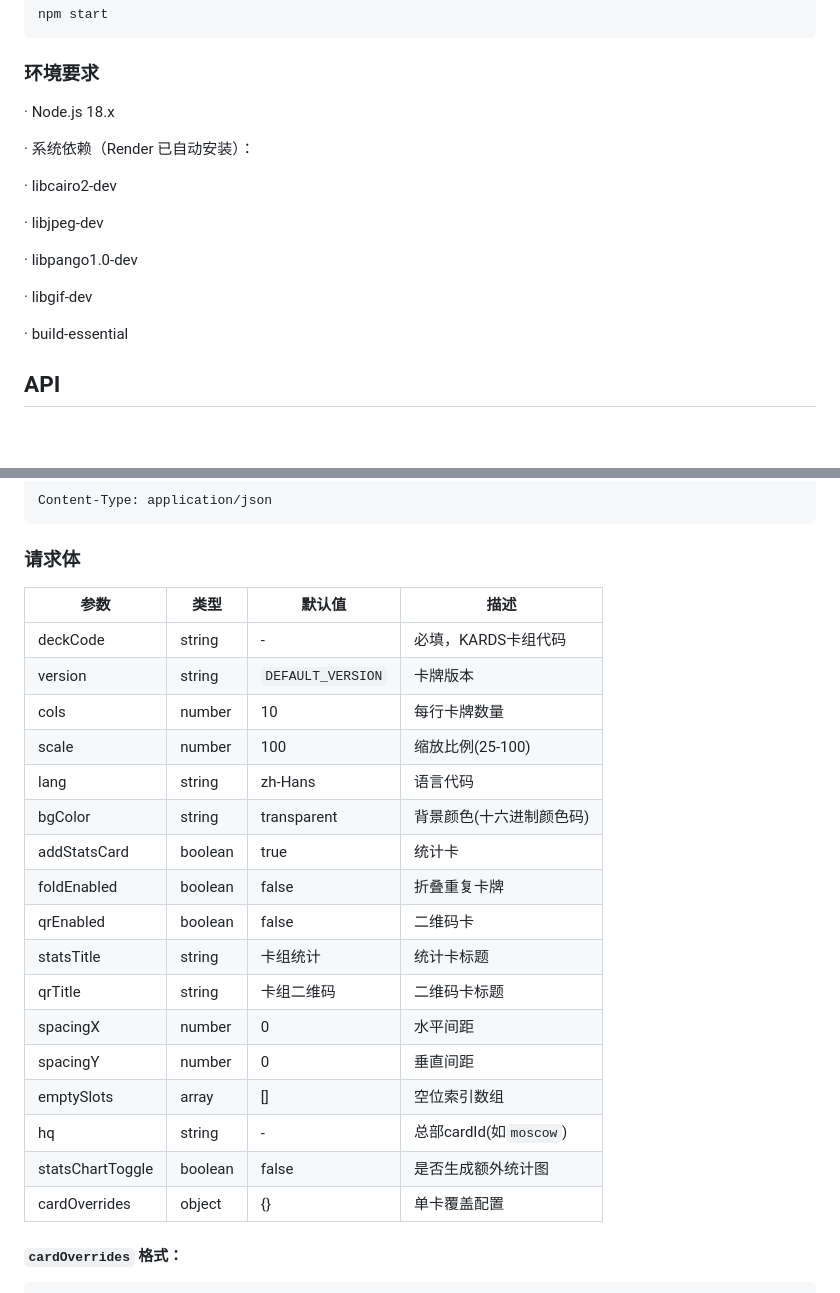
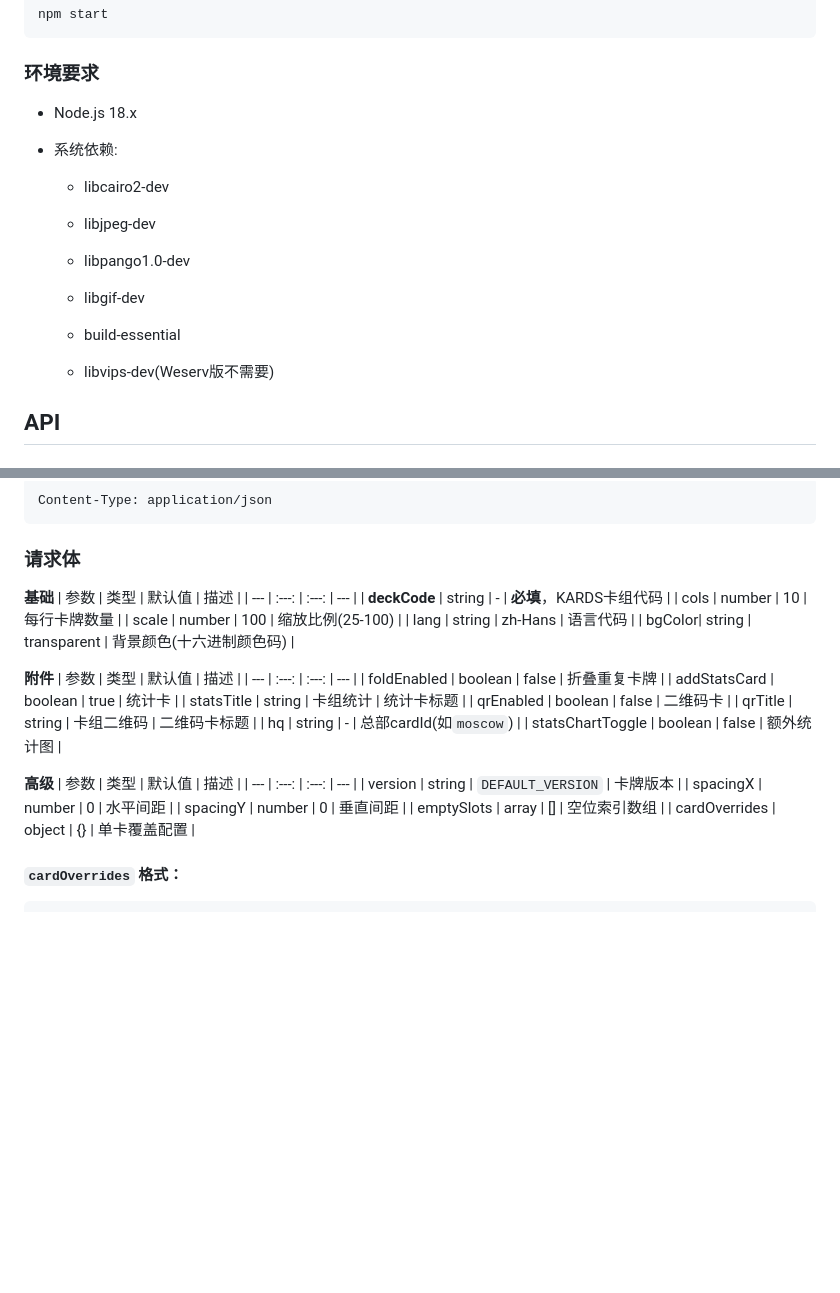
Before and after one commit to CraftSoul/kapi, a Markdown page: README.md, 2 parts joined by grey strips. Drawn GitHub-style; blank space fills up the shorter version.

```diff
--- a/README.md
+++ b/README.md
@@ -26,19 +26,21 @@ npm start
 
 ### 环境要求
 
-· Node.js 18.x
+* Node.js 18.x
 
-· 系统依赖（Render 已自动安装）：
+* 系统依赖:
 
-  · libcairo2-dev
+  * libcairo2-dev
 
-  · libjpeg-dev
+  * libjpeg-dev
 
-  · libpango1.0-dev
+  * libpango1.0-dev
 
-  · libgif-dev
+  * libgif-dev
 
-  · build-essential
+  * build-essential
+
+  * libvips-dev(Weserv版不需要)
 
 ## API
 
@@ -59,24 +61,33 @@ Content-Type: application/json
 
 ### 请求体
 
+**基础**
 | 参数 | 类型 | 默认值 | 描述 |
-| --- | --- | --- | --- |
-| deckCode | string | - | 必填，KARDS卡组代码 |
-| version | string | `DEFAULT_VERSION` | 卡牌版本 |
+| --- | :---: | :---: | --- |
+| **deckCode** | string | - | **必填**，KARDS卡组代码 |
 | cols | number | 10 | 每行卡牌数量 |
 | scale | number | 100 | 缩放比例(25-100) |
 | lang | string | zh-Hans | 语言代码 |
 | bgColor| string | transparent | 背景颜色(十六进制颜色码) |
+
+**附件**
+| 参数 | 类型 | 默认值 | 描述 |
+| --- | :---: | :---: | --- |
+| foldEnabled | boolean | false | 折叠重复卡牌 |
 | addStatsCard | boolean | true | 统计卡 |
-| foldEnabled | boolean | false | 折叠重复卡牌 |
+| statsTitle | string | 卡组统计 | 统计卡标题 |
 | qrEnabled | boolean | false | 二维码卡 |
-| statsTitle | string | 卡组统计 | 统计卡标题 |
 | qrTitle | string | 卡组二维码 | 二维码卡标题 |
+| hq | string | - | 总部cardId(如`moscow`) |
+| statsChartToggle | boolean | false | 额外统计图 |
+
+**高级**
+| 参数 | 类型 | 默认值 | 描述 |
+| --- | :---: | :---: | --- |
+| version | string | `DEFAULT_VERSION` | 卡牌版本 |
 | spacingX | number | 0 | 水平间距 |
 | spacingY | number | 0 | 垂直间距 |
 | emptySlots | array | [] | 空位索引数组 |
-| hq | string | - | 总部cardId(如`moscow`) |
-| statsChartToggle | boolean | false | 是否生成额外统计图 |
 | cardOverrides | object | {} | 单卡覆盖配置 |
 
 #### `cardOverrides` 格式：
```
